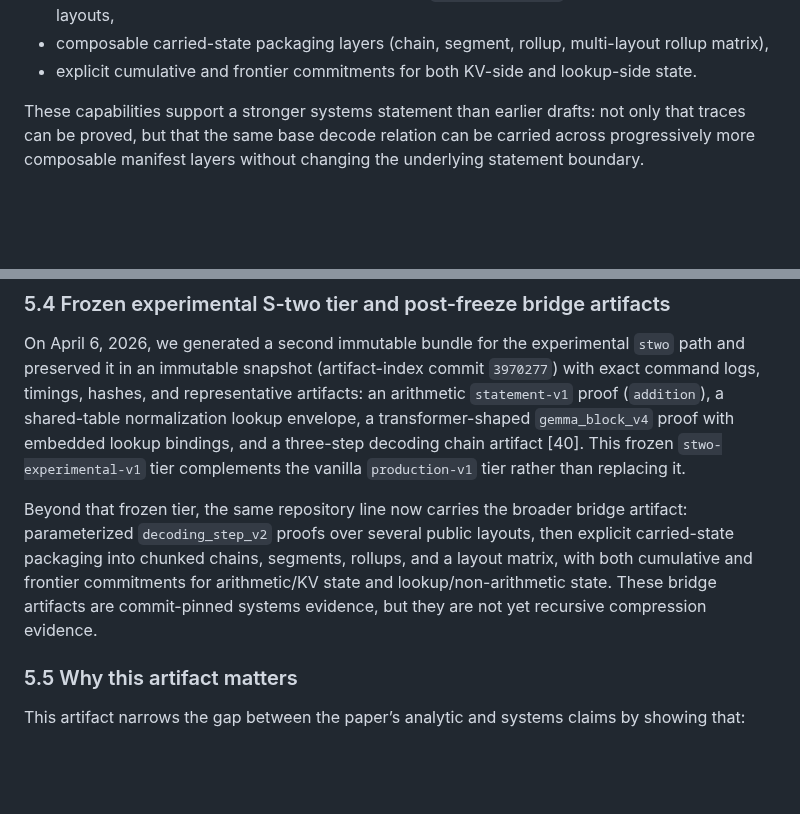
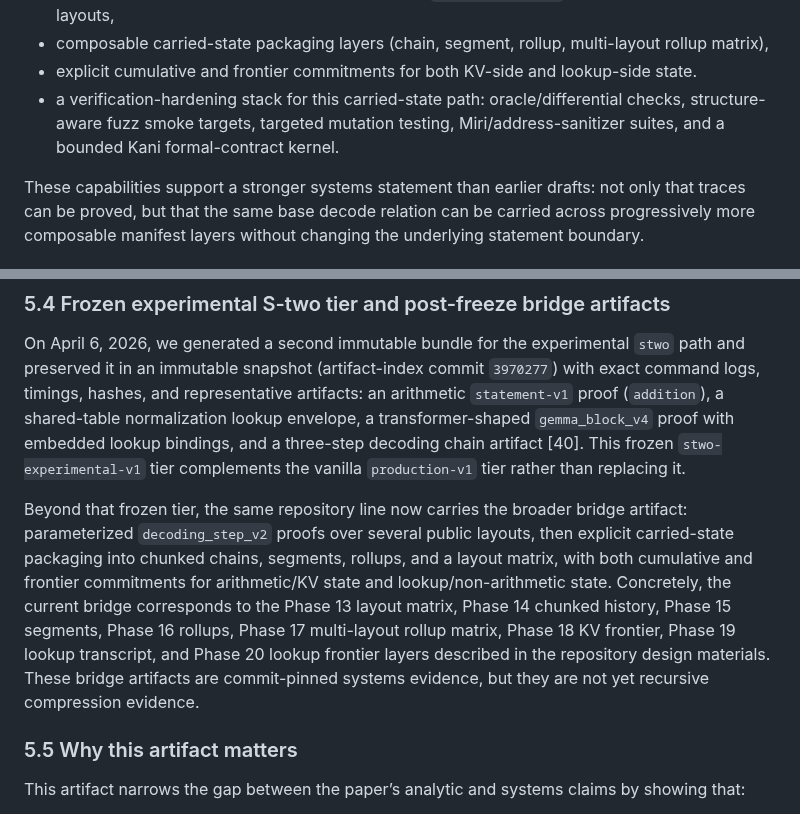
Before and after one commit to omarespejel/llm-provable-computer, a Markdown page: docs/paper/stark-transformer-alignment-2026.md, 2 parts joined by grey strips. Drawn GitHub-style; blank space fills up the shorter version.

Commit message:
paper: surface bridge hardening stack and phase mapping

```diff
--- a/docs/paper/stark-transformer-alignment-2026.md
+++ b/docs/paper/stark-transformer-alignment-2026.md
@@ -257,6 +257,7 @@ The repository snapshot analyzed here provides:
 - a parameterized proof-carrying decoding family (`decoding_step_v2`) over multiple public layouts,
 - composable carried-state packaging layers (chain, segment, rollup, multi-layout rollup matrix),
 - explicit cumulative and frontier commitments for both KV-side and lookup-side state.
+- a verification-hardening stack for this carried-state path: oracle/differential checks, structure-aware fuzz smoke targets, targeted mutation testing, Miri/address-sanitizer suites, and a bounded Kani formal-contract kernel.
 
 These capabilities support a stronger systems statement than earlier drafts: not only that traces can be proved, but that the same base decode relation can be carried across progressively more composable manifest layers without changing the underlying statement boundary.
 
@@ -285,7 +286,7 @@ The bundle includes proofs for `addition`, `dot_product`, `single_neuron`, and `
 
 On April 6, 2026, we generated a second immutable bundle for the experimental `stwo` path and preserved it in an immutable snapshot (artifact-index commit `3970277`) with exact command logs, timings, hashes, and representative artifacts: an arithmetic `statement-v1` proof (`addition`), a shared-table normalization lookup envelope, a transformer-shaped `gemma_block_v4` proof with embedded lookup bindings, and a three-step decoding chain artifact [40]. This frozen `stwo-experimental-v1` tier complements the vanilla `production-v1` tier rather than replacing it.
 
-Beyond that frozen tier, the same repository line now carries the broader bridge artifact: parameterized `decoding_step_v2` proofs over several public layouts, then explicit carried-state packaging into chunked chains, segments, rollups, and a layout matrix, with both cumulative and frontier commitments for arithmetic/KV state and lookup/non-arithmetic state. These bridge artifacts are commit-pinned systems evidence, but they are not yet recursive compression evidence.
+Beyond that frozen tier, the same repository line now carries the broader bridge artifact: parameterized `decoding_step_v2` proofs over several public layouts, then explicit carried-state packaging into chunked chains, segments, rollups, and a layout matrix, with both cumulative and frontier commitments for arithmetic/KV state and lookup/non-arithmetic state. Concretely, the current bridge corresponds to the Phase 13 layout matrix, Phase 14 chunked history, Phase 15 segments, Phase 16 rollups, Phase 17 multi-layout rollup matrix, Phase 18 KV frontier, Phase 19 lookup transcript, and Phase 20 lookup frontier layers described in the repository design materials. These bridge artifacts are commit-pinned systems evidence, but they are not yet recursive compression evidence.
 
 ### 5.5 Why this artifact matters
 
```
